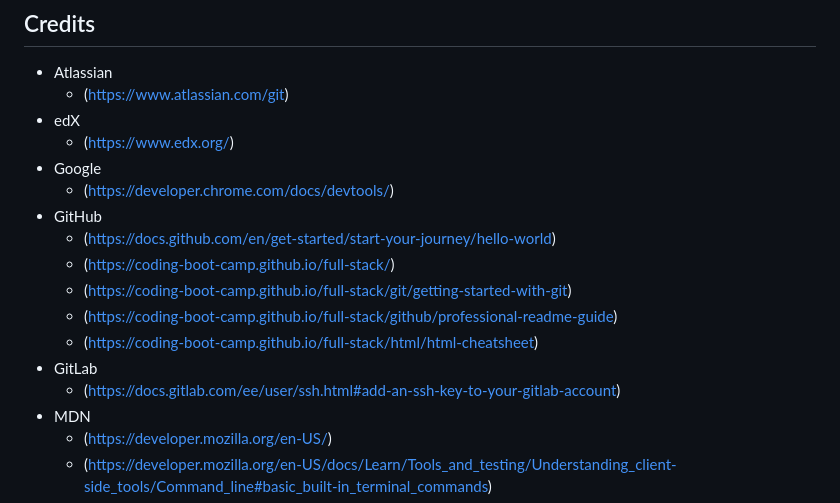
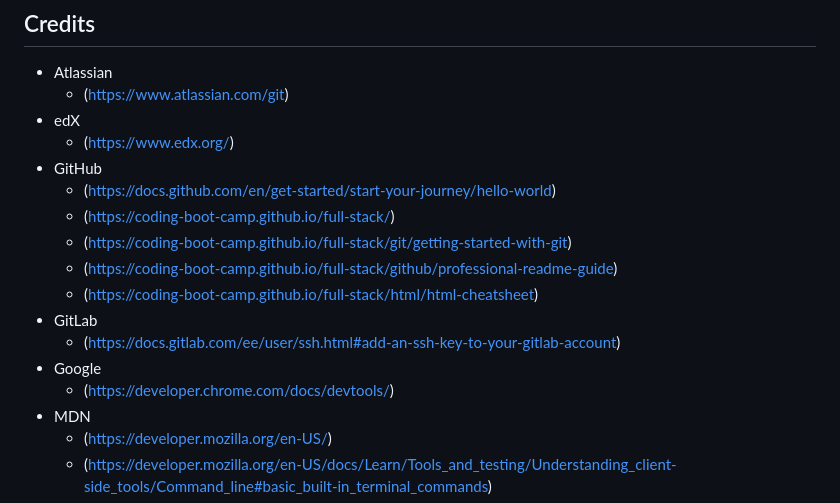
Before and after one commit to nhl1090/Employee-Payroll-Tracker, a Markdown page: README.md, the part around the change. Rendered like a GitHub page.

Commit message:
Minor readme edit.

```diff
--- a/README.md
+++ b/README.md
@@ -32,8 +32,6 @@ This project is licensed under the ![MIT license](https://opensource.org/license
     - (https://www.atlassian.com/git)
 - edX
     - (https://www.edx.org/)
-- Google
-    - (https://developer.chrome.com/docs/devtools/)
 - GitHub
     - (https://docs.github.com/en/get-started/start-your-journey/hello-world)
     - (https://coding-boot-camp.github.io/full-stack/)
@@ -42,6 +40,8 @@ This project is licensed under the ![MIT license](https://opensource.org/license
     - (https://coding-boot-camp.github.io/full-stack/html/html-cheatsheet)
 - GitLab
     - (https://docs.gitlab.com/ee/user/ssh.html#add-an-ssh-key-to-your-gitlab-account)
+- Google
+    - (https://developer.chrome.com/docs/devtools/)
 - MDN
     - (https://developer.mozilla.org/en-US/)
     - (https://developer.mozilla.org/en-US/docs/Learn/Tools_and_testing/Understanding_client-side_tools/Command_line#basic_built-in_terminal_commands)
```
